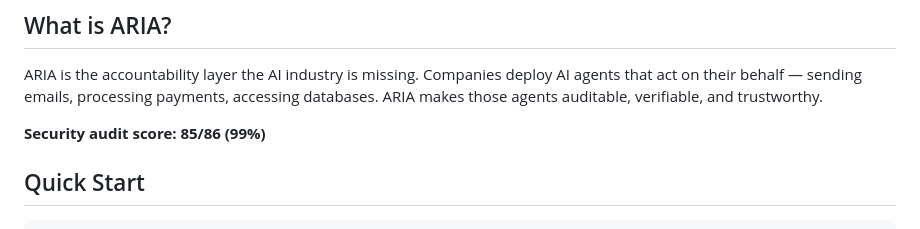
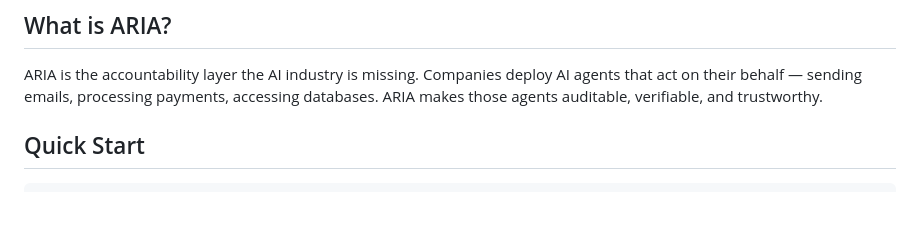
Before and after one commit to elonmuscito-gif/aria, a Markdown page: README.md, the part around the change. GitHub-like rendering; blank space fills up the shorter version.

```diff
--- a/README.md
+++ b/README.md
@@ -6,7 +6,6 @@
 
 ARIA is the accountability layer the AI industry is missing. Companies deploy AI agents that act on their behalf — sending emails, processing payments, accessing databases. ARIA makes those agents auditable, verifiable, and trustworthy.
 
-**Security audit score: 85/86 (99%)**
 
 ## Quick Start
 
```
